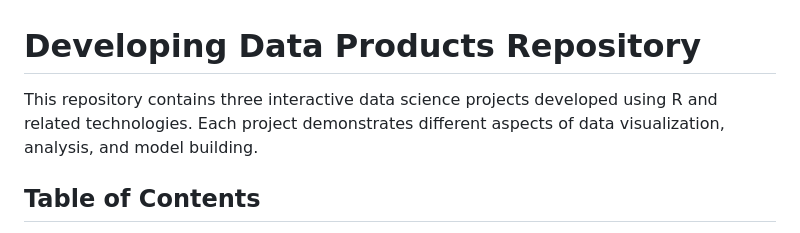
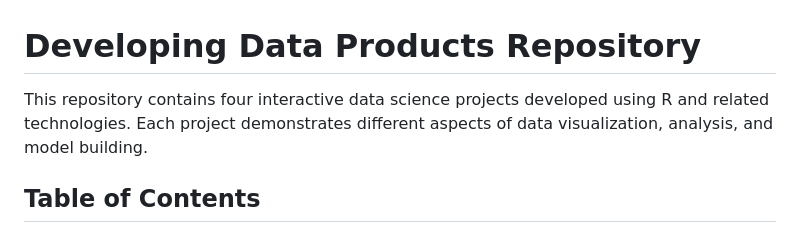
Before and after one commit to Tescoh/My-Data-Products, a Markdown page: README.md, the part around the change. Rendered like a GitHub page.

```diff
--- a/README.md
+++ b/README.md
@@ -1,6 +1,6 @@
 # Developing Data Products Repository
 
-This repository contains three interactive data science projects developed using R and related technologies. Each project demonstrates different aspects of data visualization, analysis, and model building.
+This repository contains four interactive data science projects developed using R and related technologies. Each project demonstrates different aspects of data visualization, analysis, and model building.
 
 ## Table of Contents
 - [Interactive WebMap](#interactive-webmap)
```
